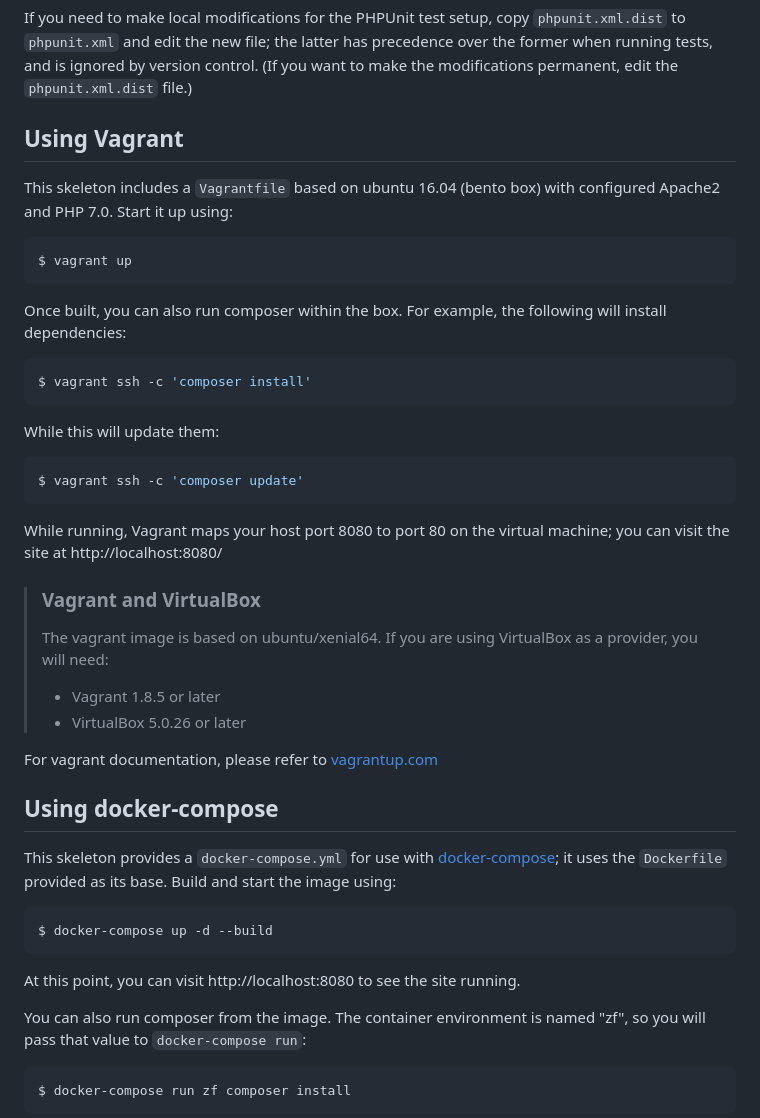
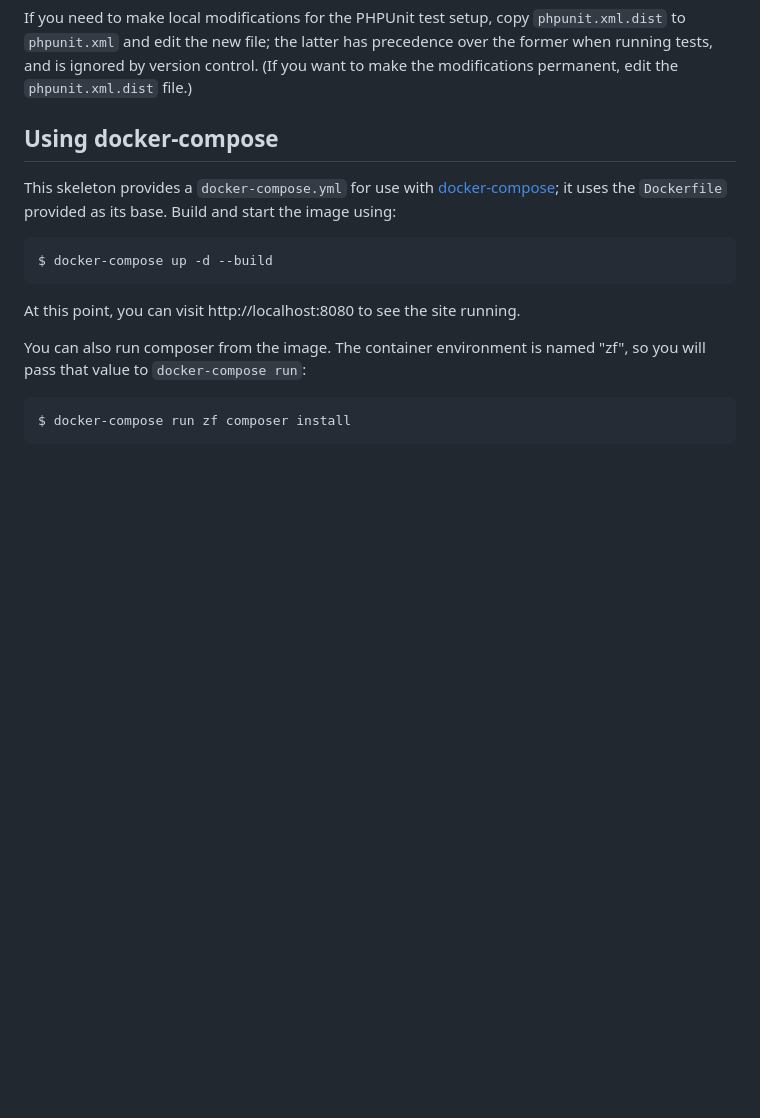
Before and after one commit to dionisvl/cookBook, a Markdown page: README.md, the part around the change. GitHub-like rendering; blank space fills up the shorter version.

````diff
--- a/README.md
+++ b/README.md
@@ -77,41 +77,6 @@ If you need to make local modifications for the PHPUnit test setup, copy
 precedence over the former when running tests, and is ignored by version
 control. (If you want to make the modifications permanent, edit the
 `phpunit.xml.dist` file.)
-
-## Using Vagrant
-
-This skeleton includes a `Vagrantfile` based on ubuntu 16.04 (bento box)
-with configured Apache2 and PHP 7.0. Start it up using:
-
-```bash
-$ vagrant up
-```
-
-Once built, you can also run composer within the box. For example, the following
-will install dependencies:
-
-```bash
-$ vagrant ssh -c 'composer install'
-```
-
-While this will update them:
-
-```bash
-$ vagrant ssh -c 'composer update'
-```
-
-While running, Vagrant maps your host port 8080 to port 80 on the virtual
-machine; you can visit the site at http://localhost:8080/
-
-> ### Vagrant and VirtualBox
->
-> The vagrant image is based on ubuntu/xenial64. If you are using VirtualBox as
-> a provider, you will need:
->
-> - Vagrant 1.8.5 or later
-> - VirtualBox 5.0.26 or later
-
-For vagrant documentation, please refer to [vagrantup.com](https://www.vagrantup.com/)
 
 ## Using docker-compose
 
````
